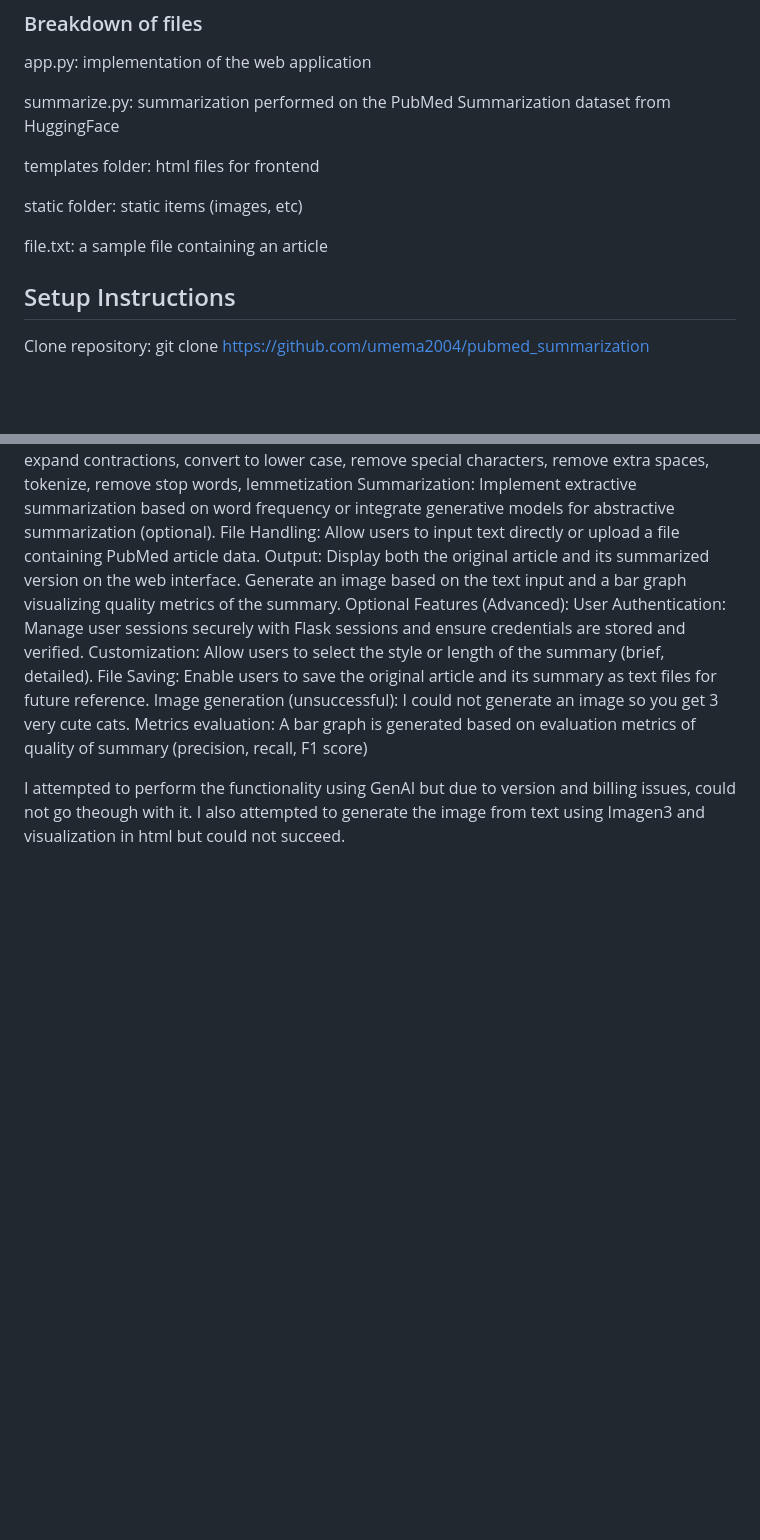
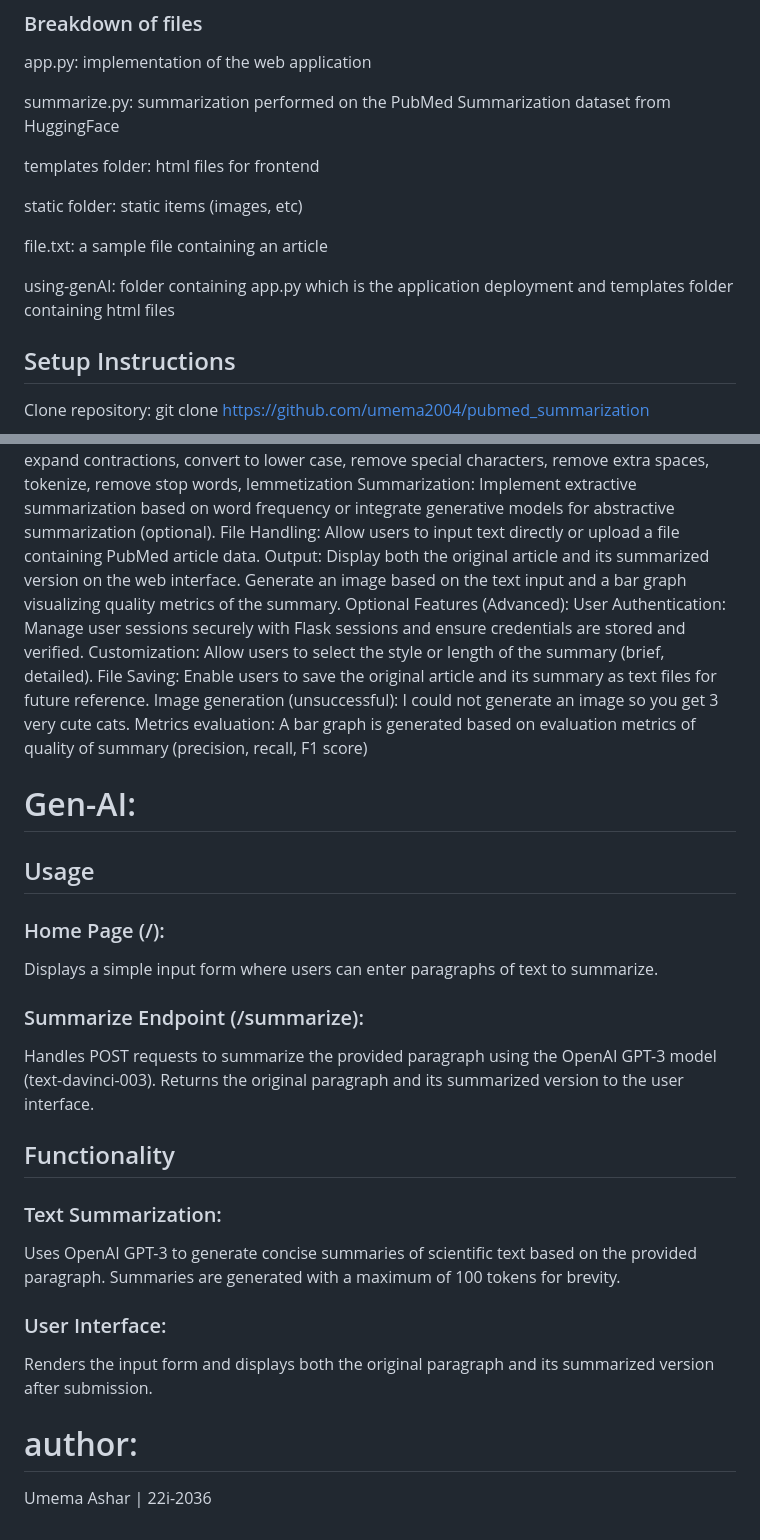
Before and after one commit to umema2004/pubmed_summarization, a Markdown page: README.md, 2 parts joined by grey strips. Rendered like a GitHub page; blank space fills up the shorter version.

```diff
--- a/README.md
+++ b/README.md
@@ -14,6 +14,8 @@ templates folder: html files for frontend
 static folder: static items (images, etc)
 
 file.txt: a sample file containing an article
+
+using-genAI: folder containing app.py which is the application deployment and templates folder containing html files
 
 ## Setup Instructions
 Clone repository:
@@ -55,5 +57,24 @@ File Saving: Enable users to save the original article and its summary as text f
 Image generation (unsuccessful): I could not generate an image so you get 3 very cute cats.
 Metrics evaluation: A bar graph is generated based on evaluation metrics of quality of summary (precision, recall, F1 score)
 
-I attempted to perform the functionality using GenAI but due to version and billing issues, could not go theough with it.
-I also attempted to generate the image from text using Imagen3 and visualization in html but could not succeed.
+# Gen-AI:
+## Usage
+### Home Page (/):
+
+Displays a simple input form where users can enter paragraphs of text to summarize.
+### Summarize Endpoint (/summarize):
+
+Handles POST requests to summarize the provided paragraph using the OpenAI GPT-3 model (text-davinci-003).
+Returns the original paragraph and its summarized version to the user interface.
+## Functionality
+### Text Summarization:
+
+Uses OpenAI GPT-3 to generate concise summaries of scientific text based on the provided paragraph.
+Summaries are generated with a maximum of 100 tokens for brevity.
+### User Interface:
+
+Renders the input form and displays both the original paragraph and its summarized version after submission.
+
+# author:
+
+Umema Ashar | 22i-2036
```
